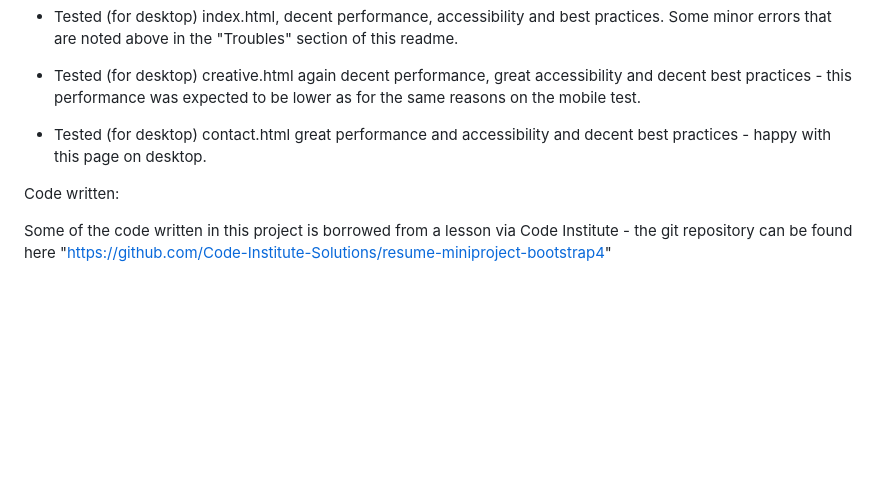
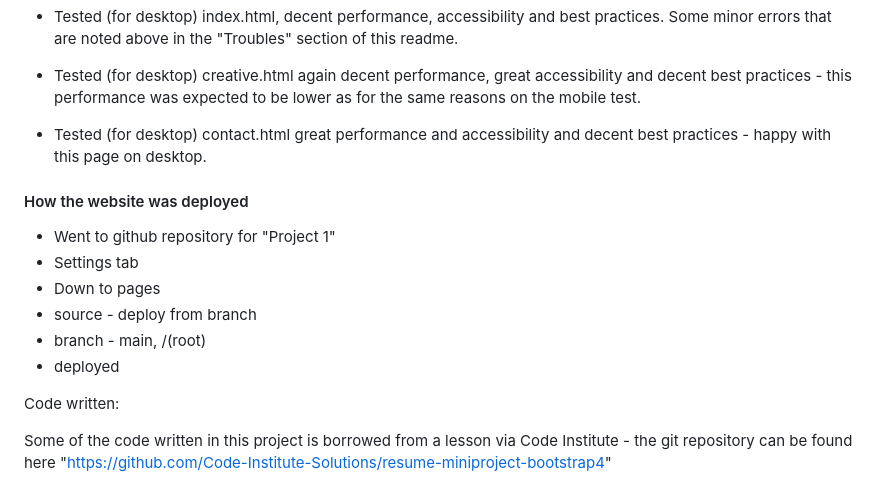
Before and after one commit to Code-Institute-Submissions/NathRayner-Project1, a Markdown page: README.md, the part around the change. Rendered like a GitHub page; blank space fills up the shorter version.

Commit message:
updated: how the website was deployed on github

```diff
--- a/README.md
+++ b/README.md
@@ -66,6 +66,15 @@ I hand drew all of my wireframes. However if you want to see what they look like
 
 - Tested (for desktop) contact.html great performance and accessibility and decent best practices - happy with this page on desktop.
 
+#### How the website was deployed
+
+- Went to github repository for "Project 1"
+- Settings tab
+- Down to pages
+- source - deploy from branch
+- branch - main, /(root)
+- deployed
+
 Code written:
 
 Some of the code written in this project is borrowed from a lesson via Code Institute - the git repository can be found here "https://github.com/Code-Institute-Solutions/resume-miniproject-bootstrap4"
```
